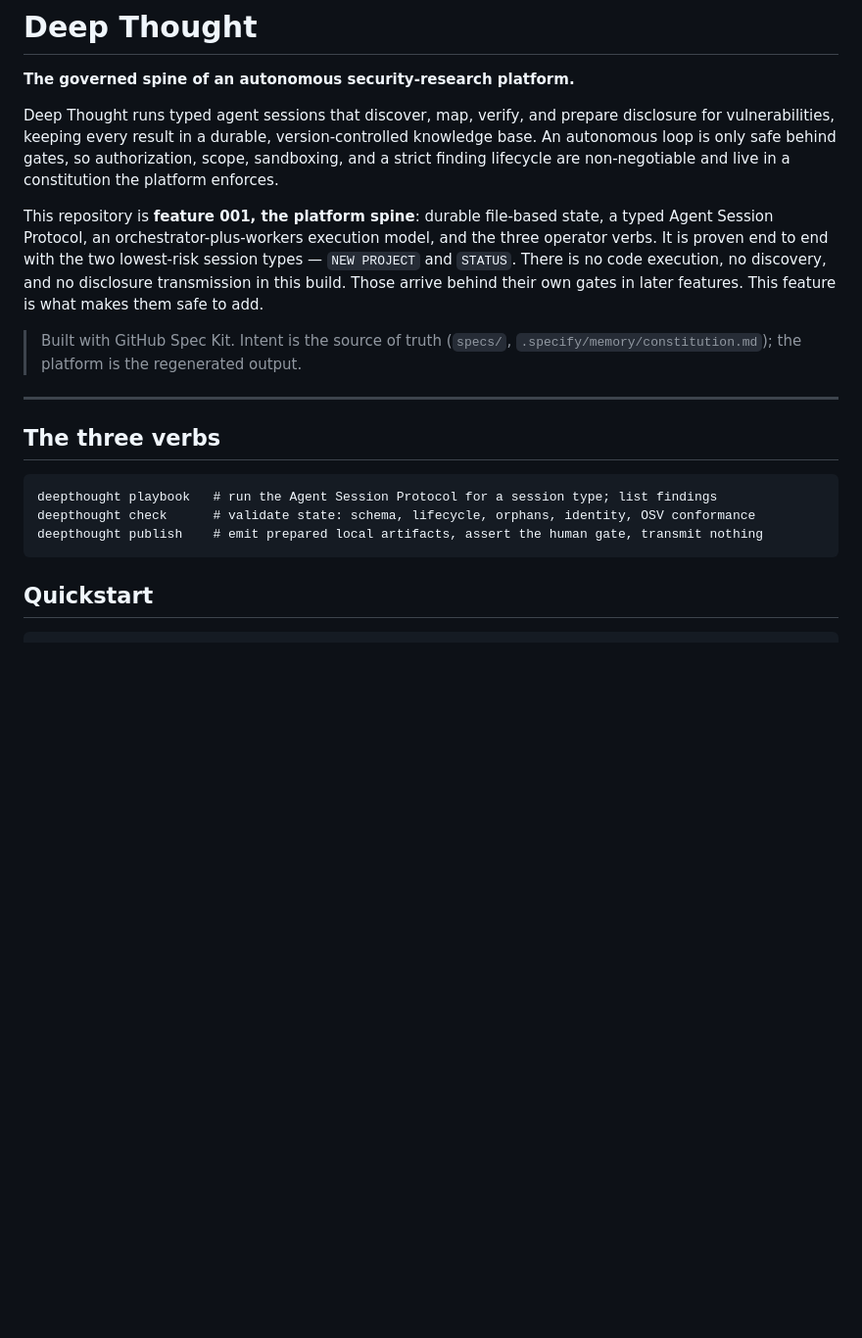
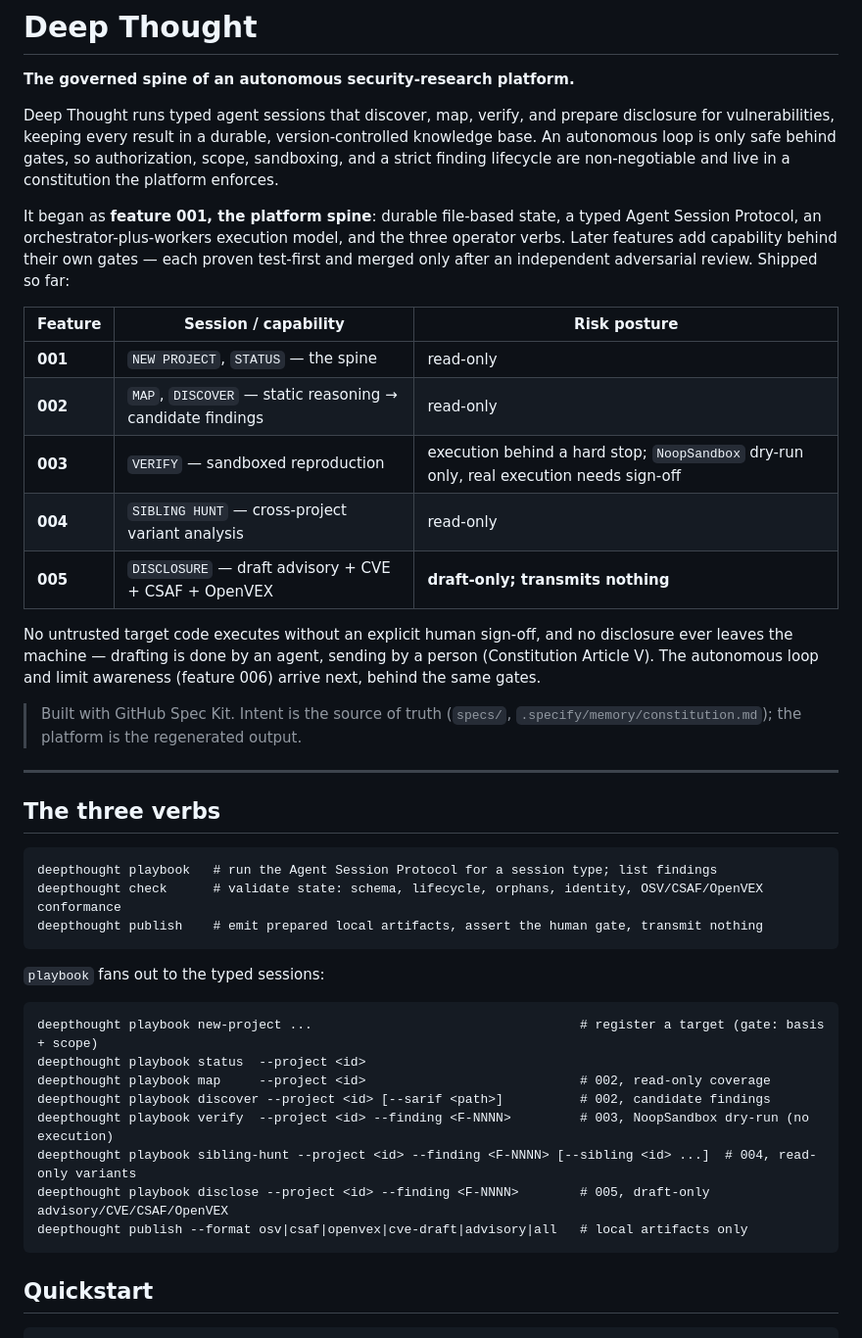
Before and after one commit to MahdiHedhli/DeepThought, a Markdown page: README.md, the part around one of its changes. Shown at 98% size. GitHub-like rendering; blank space fills up the shorter version.

Commit message:
docs(005): update README to reflect features 001-005
Replace the 'feature 001 only' framing with a shipped-features table (001 spine,
002 MAP/DISCOVER, 003 VERIFY, 004 SIBLING HUNT, 005 DISCLOSURE draft-only), the
full playbook subcommand list + publish --format, the current src/ layout
(ingest/sandbox/sibling/export + all sessions) and scripts/specs/build-log dirs,
and note that check validates OSV/CSAF/OpenVEX. Going forward the README tracks
each feature.

````diff
--- a/README.md
+++ b/README.md
@@ -8,13 +8,24 @@ version-controlled knowledge base. An autonomous loop is only safe behind gates,
 so authorization, scope, sandboxing, and a strict finding lifecycle are
 non-negotiable and live in a constitution the platform enforces.
 
-This repository is **feature 001, the platform spine**: durable file-based
-state, a typed Agent Session Protocol, an orchestrator-plus-workers execution
-model, and the three operator verbs. It is proven end to end with the two
-lowest-risk session types — `NEW PROJECT` and `STATUS`. There is no code
-execution, no discovery, and no disclosure transmission in this build. Those
-arrive behind their own gates in later features. This feature is what makes them
-safe to add.
+It began as **feature 001, the platform spine**: durable file-based state, a
+typed Agent Session Protocol, an orchestrator-plus-workers execution model, and
+the three operator verbs. Later features add capability behind their own gates —
+each proven test-first and merged only after an independent adversarial review.
+Shipped so far:
+
+| Feature | Session / capability | Risk posture |
+|---|---|---|
+| **001** | `NEW PROJECT`, `STATUS` — the spine | read-only |
+| **002** | `MAP`, `DISCOVER` — static reasoning → candidate findings | read-only |
+| **003** | `VERIFY` — sandboxed reproduction | execution behind a hard stop; `NoopSandbox` dry-run only, real execution needs sign-off |
+| **004** | `SIBLING HUNT` — cross-project variant analysis | read-only |
+| **005** | `DISCLOSURE` — draft advisory + CVE + CSAF + OpenVEX | **draft-only; transmits nothing** |
+
+No untrusted target code executes without an explicit human sign-off, and no
+disclosure ever leaves the machine — drafting is done by an agent, sending by a
+person (Constitution Article V). The autonomous loop and limit awareness (feature
+006) arrive next, behind the same gates.
 
 > Built with GitHub Spec Kit. Intent is the source of truth (`specs/`,
 > `.specify/memory/constitution.md`); the platform is the regenerated output.
@@ -25,8 +36,21 @@ safe to add.
 
 ```
 deepthought playbook   # run the Agent Session Protocol for a session type; list findings
-deepthought check      # validate state: schema, lifecycle, orphans, identity, OSV conformance
+deepthought check      # validate state: schema, lifecycle, orphans, identity, OSV/CSAF/OpenVEX conformance
 deepthought publish    # emit prepared local artifacts, assert the human gate, transmit nothing
+```
+
+`playbook` fans out to the typed sessions:
+
+```
+deepthought playbook new-project ...                                   # register a target (gate: basis + scope)
+deepthought playbook status  --project <id>
+deepthought playbook map     --project <id>                            # 002, read-only coverage
+deepthought playbook discover --project <id> [--sarif <path>]          # 002, candidate findings
+deepthought playbook verify  --project <id> --finding <F-NNNN>         # 003, NoopSandbox dry-run (no execution)
+deepthought playbook sibling-hunt --project <id> --finding <F-NNNN> [--sibling <id> ...]  # 004, read-only variants
+deepthought playbook disclose --project <id> --finding <F-NNNN>        # 005, draft-only advisory/CVE/CSAF/OpenVEX
+deepthought publish --format osv|csaf|openvex|cve-draft|advisory|all   # local artifacts only
 ```
 
 ## Quickstart
````
Also changed, not shown: other parts of README.md (+11 -6 lines).
